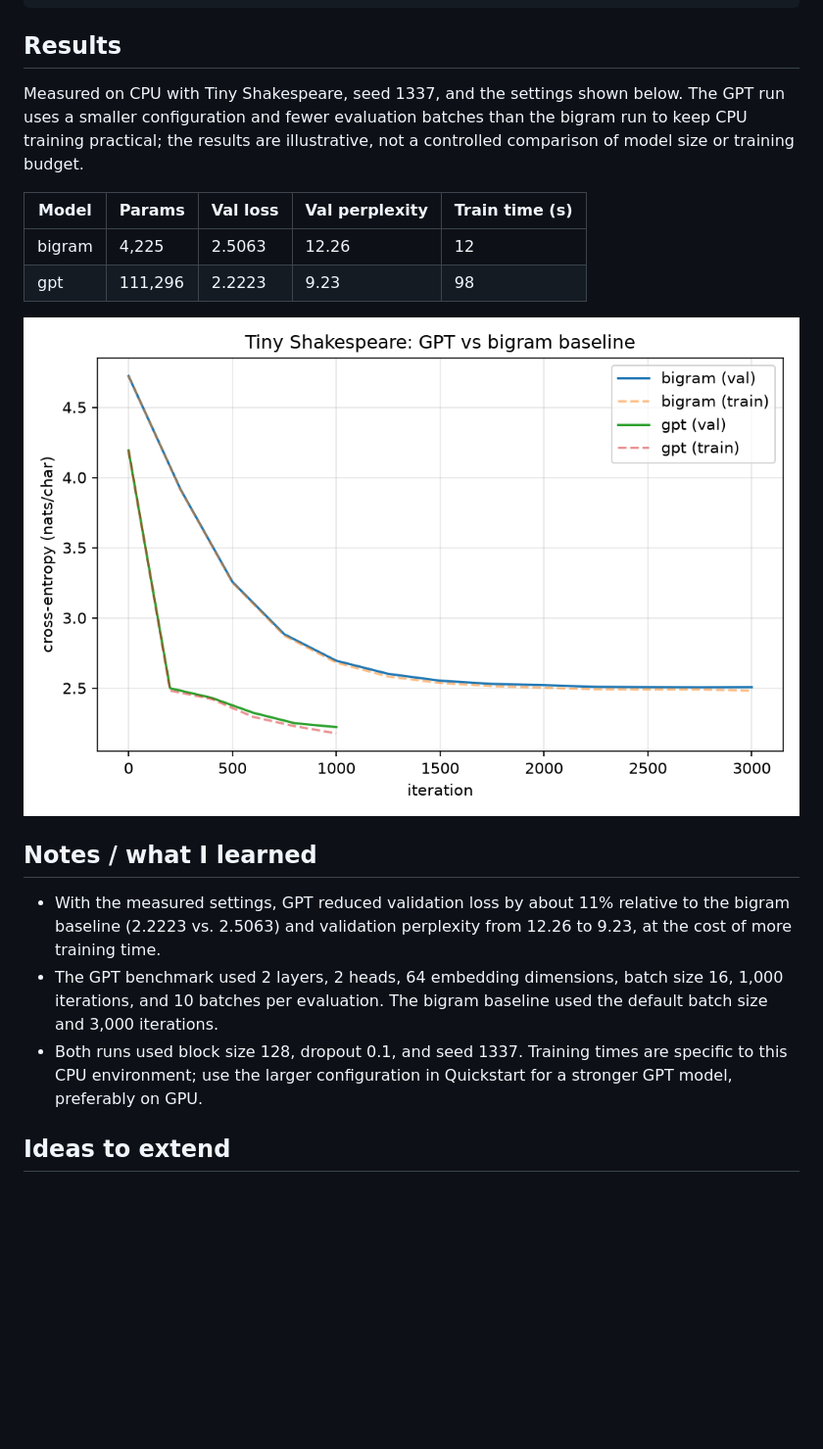
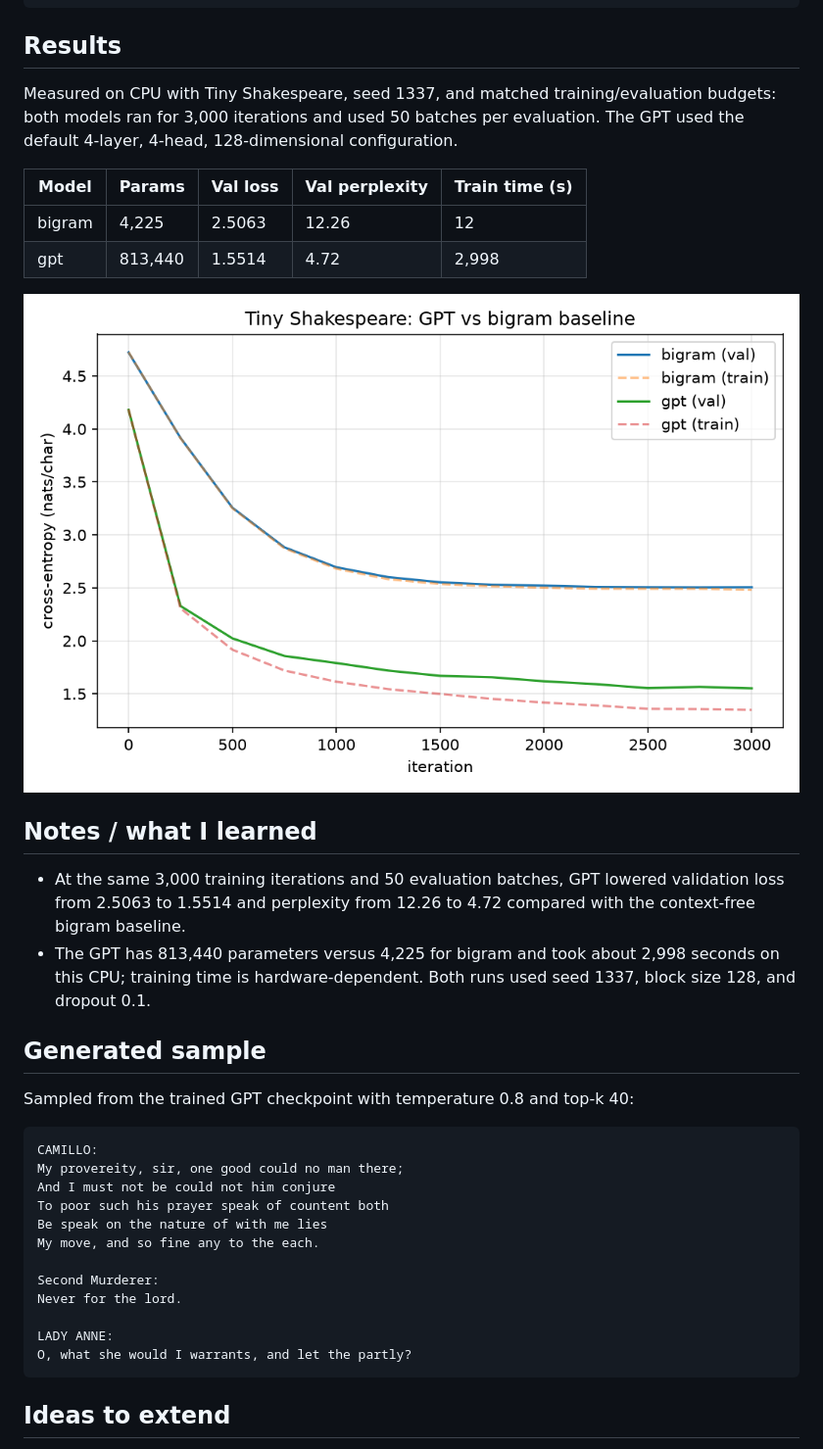
Before and after one commit to OblivionCode/mini-gpt, a Markdown page: README.md, the part around the change. Shown at 98% size. Rendered like a GitHub page; pictures changed too: results.png; blank space fills up the shorter version.

````diff
--- a/README.md
+++ b/README.md
@@ -34,24 +34,41 @@ python train.py --model gpt --n_layer 6 --n_head 6 --n_embd 384 --block_size 256
 
 ## Results
 
-Measured on CPU with Tiny Shakespeare, seed 1337, and the settings shown below. The GPT run uses a
-smaller configuration and fewer evaluation batches than the bigram run to keep CPU training practical;
-the results are illustrative, not a controlled comparison of model size or training budget.
+Measured on CPU with Tiny Shakespeare, seed 1337, and matched training/evaluation budgets: both models
+ran for 3,000 iterations and used 50 batches per evaluation. The GPT used the default 4-layer, 4-head,
+128-dimensional configuration.
 
 | Model | Params | Val loss | Val perplexity | Train time (s) |
 |---|---|---|---|---|
 | bigram | 4,225 | 2.5063 | 12.26 | 12 |
-| gpt | 111,296 | 2.2223 | 9.23 | 98 |
+| gpt | 813,440 | 1.5514 | 4.72 | 2,998 |
 
 ![curves](results.png)
 
 ## Notes / what I learned
-- With the measured settings, GPT reduced validation loss by about 11% relative to the bigram baseline
-  (2.2223 vs. 2.5063) and validation perplexity from 12.26 to 9.23, at the cost of more training time.
-- The GPT benchmark used 2 layers, 2 heads, 64 embedding dimensions, batch size 16, 1,000 iterations,
-  and 10 batches per evaluation. The bigram baseline used the default batch size and 3,000 iterations.
-- Both runs used block size 128, dropout 0.1, and seed 1337. Training times are specific to this CPU
-  environment; use the larger configuration in Quickstart for a stronger GPT model, preferably on GPU.
+- At the same 3,000 training iterations and 50 evaluation batches, GPT lowered validation loss from
+  2.5063 to 1.5514 and perplexity from 12.26 to 4.72 compared with the context-free bigram baseline.
+- The GPT has 813,440 parameters versus 4,225 for bigram and took about 2,998 seconds on this CPU;
+  training time is hardware-dependent. Both runs used seed 1337, block size 128, and dropout 0.1.
+
+## Generated sample
+
+Sampled from the trained GPT checkpoint with temperature 0.8 and top-k 40:
+
+```text
+CAMILLO:
+My provereity, sir, one good could no man there;
+And I must not be could not him conjure
+To poor such his prayer speak of countent both
+Be speak on the nature of with me lies
+My move, and so fine any to the each.
+
+Second Murderer:
+Never for the lord.
+
+LADY ANNE:
+O, what she would I warrants, and let the partly?
+```
 
 ## Ideas to extend
 - Ablations: remove positional embeddings, vary heads/layers, swap in RoPE
````
